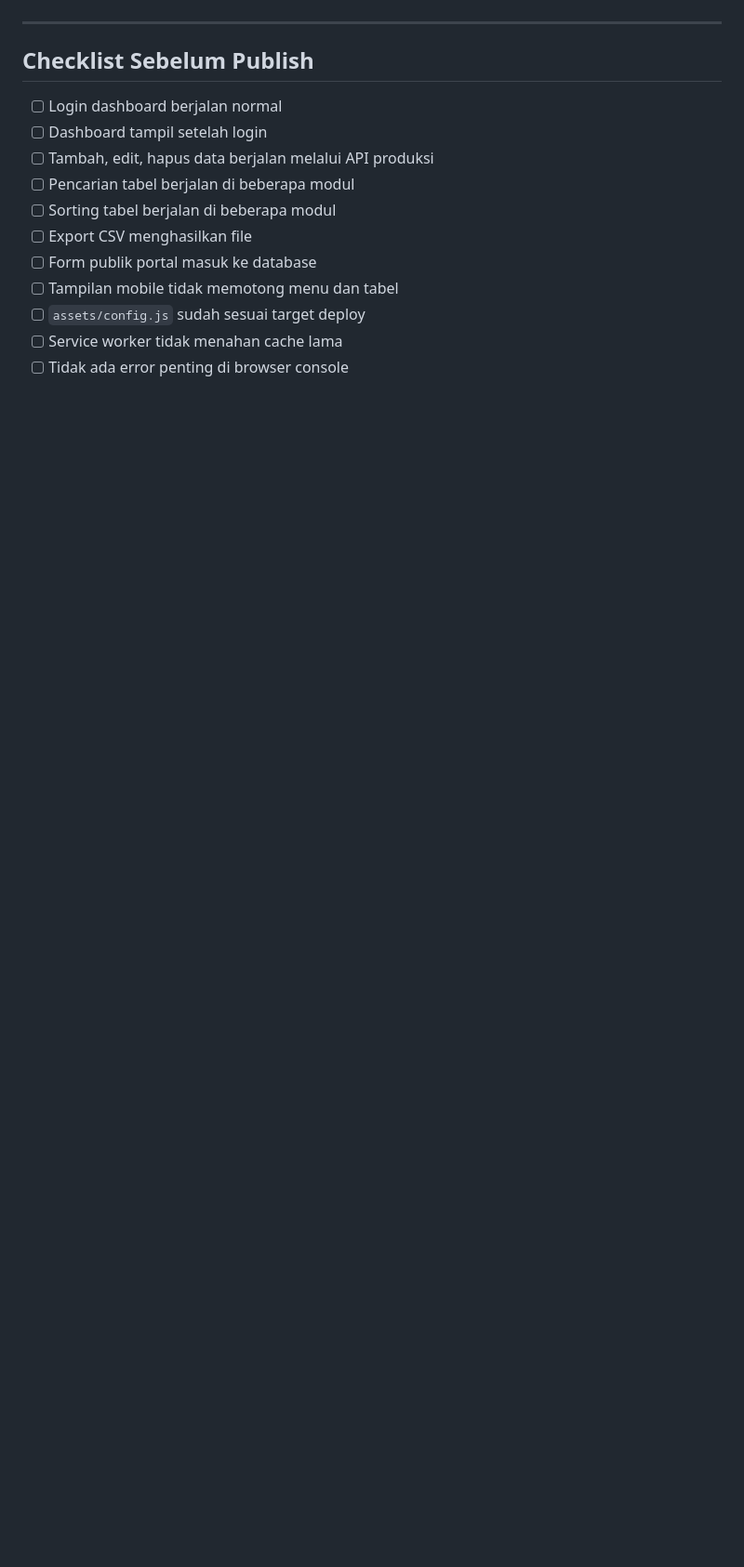
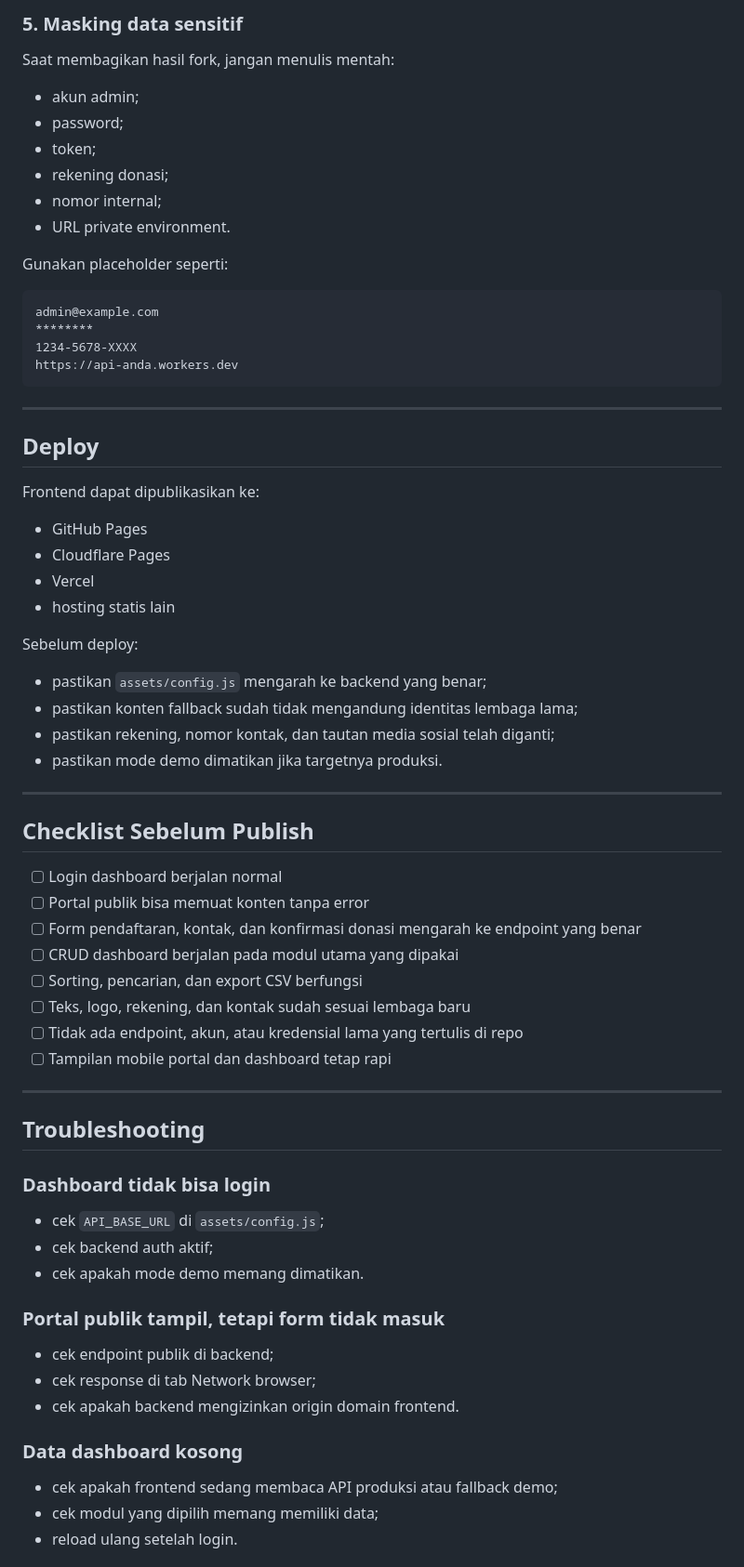
Before and after one commit to cakgup/ppsa_ms, a Markdown page: README.md, the part around one of its changes. Shown at 93% size. GitHub-like rendering; blank space fills up the shorter version.

````diff
--- a/README.md
+++ b/README.md
@@ -205,16 +194,73 @@ Untuk produksi:
+### 5. Masking data sensitif
+
+Saat membagikan hasil fork, jangan menulis mentah:
+
+- akun admin;
+- password;
+- token;
+- rekening donasi;
+- nomor internal;
+- URL private environment.
+
+Gunakan placeholder seperti:
+
+```text
+admin@example.com
+********
+1234-5678-XXXX
+https://api-anda.workers.dev
+```
+
+---
+
+## Deploy
+
+Frontend dapat dipublikasikan ke:
+
+- GitHub Pages
+- Cloudflare Pages
+- Vercel
+- hosting statis lain
+
+Sebelum deploy:
+
+- pastikan `assets/config.js` mengarah ke backend yang benar;
+- pastikan konten fallback sudah tidak mengandung identitas lembaga lama;
+- pastikan rekening, nomor kontak, dan tautan media sosial telah diganti;
+- pastikan mode demo dimatikan jika targetnya produksi.
 
 ---
 
 ## Checklist Sebelum Publish
 
 - [ ] Login dashboard berjalan normal
-- [ ] Dashboard tampil setelah login
-- [ ] Tambah, edit, hapus data berjalan melalui API produksi
-- [ ] Pencarian tabel berjalan di beberapa modul
-- [ ] Sorting tabel berjalan di beberapa modul
-- [ ] Export CSV menghasilkan file
-- [ ] Form publik portal masuk ke database
-- [ ] Tampilan mobile tidak memotong menu dan tabel
-- [ ] `assets/config.js` sudah sesuai target deploy
-- [ ] Service worker tidak menahan cache lama
-- [ ] Tidak ada error penting di browser console
+- [ ] Portal publik bisa memuat konten tanpa error
+- [ ] Form pendaftaran, kontak, dan konfirmasi donasi mengarah ke endpoint yang benar
+- [ ] CRUD dashboard berjalan pada modul utama yang dipakai
+- [ ] Sorting, pencarian, dan export CSV berfungsi
+- [ ] Teks, logo, rekening, dan kontak sudah sesuai lembaga baru
+- [ ] Tidak ada endpoint, akun, atau kredensial lama yang tertulis di repo
+- [ ] Tampilan mobile portal dan dashboard tetap rapi
+
+---
+
+## Troubleshooting
+
+### Dashboard tidak bisa login
+
+- cek `API_BASE_URL` di `assets/config.js`;
+- cek backend auth aktif;
+- cek apakah mode demo memang dimatikan.
+
+### Portal publik tampil, tetapi form tidak masuk
+
+- cek endpoint publik di backend;
+- cek response di tab Network browser;
+- cek apakah backend mengizinkan origin domain frontend.
+
+### Data dashboard kosong
+
+- cek apakah frontend sedang membaca API produksi atau fallback demo;
+- cek modul yang dipilih memang memiliki data;
+- reload ulang setelah login.
+
````
Also changed, not shown: other parts of README.md (+98 -92 lines).
